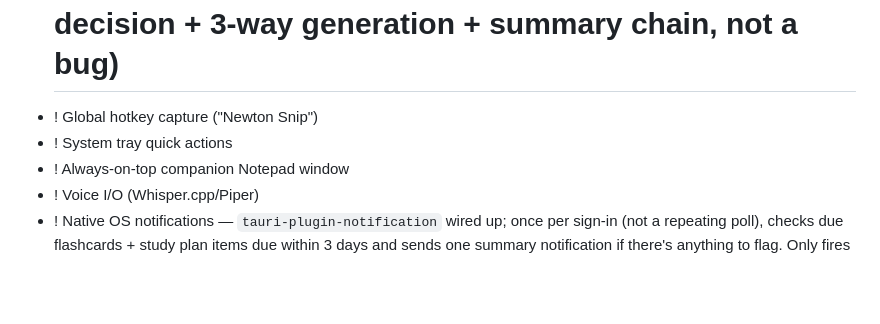
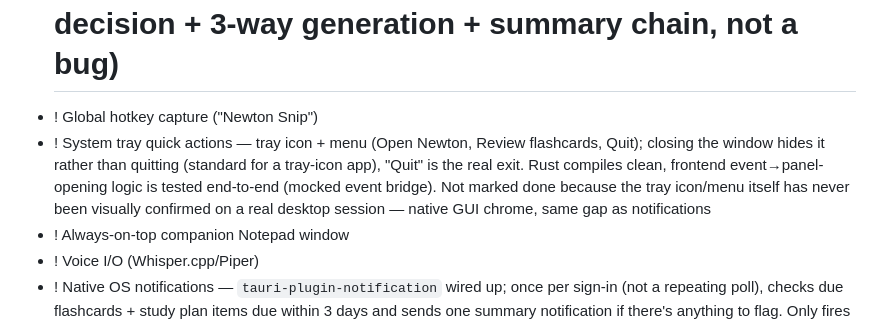
Before and after one commit to SRock44/Newton2, a Markdown page: ROADMAP.md, the part around the change. Rendered like a GitHub page; blank space fills up the shorter version.

Commit message:
Update ROADMAP.md: system tray quick actions built and tested, visual confirmation pending

```diff
--- a/ROADMAP.md
+++ b/ROADMAP.md
@@ -46,7 +46,7 @@ Update this file as work lands — it's the source of truth for what's actually
 - ! Writing/Essay agent (LanguageTool + citation formatter)
 - # Composite "Study Session" multi-agent workflow — a `start_study_session` tool the Tutor calls when asked to prepare for an exam/review a document, fanning out Study Planner + Flashcards + Practice Exams concurrently (each on its own DB session) and composing one summary, rather than a second parallel agent architecture. Verified live end-to-end through real chat: asked Newton to prepare a chemistry midterm session from a real document, it correctly called the tool and produced a real study plan item + 5 flashcards + an 8-question exam (~25s concurrent generation) plus a well-organized natural-language summary (~110s full round trip through chat, correctly slow for a tool-decision + 3-way generation + summary chain, not a bug)
 - ! Global hotkey capture ("Newton Snip")
-- ! System tray quick actions
+- ! System tray quick actions — tray icon + menu (Open Newton, Review flashcards, Quit); closing the window hides it rather than quitting (standard for a tray-icon app), "Quit" is the real exit. Rust compiles clean, frontend event→panel-opening logic is tested end-to-end (mocked event bridge). Not marked done because the tray icon/menu itself has never been visually confirmed on a real desktop session — native GUI chrome, same gap as notifications
 - ! Always-on-top companion Notepad window
 - ! Voice I/O (Whisper.cpp/Piper)
 - ! Native OS notifications — `tauri-plugin-notification` wired up; once per sign-in (not a repeating poll), checks due flashcards + study plan items due within 3 days and sends one summary notification if there's anything to flag. Only fires while the app is open (no background service — that's system tray + autostart, separately). Built and tested at every layer reachable from here (Rust compiles, frontend typechecks/builds, notification-trigger logic and message wording fully unit/integration tested) — not marked done because the actual on-screen OS toast has never been visually confirmed, which needs a real running desktop session
```
